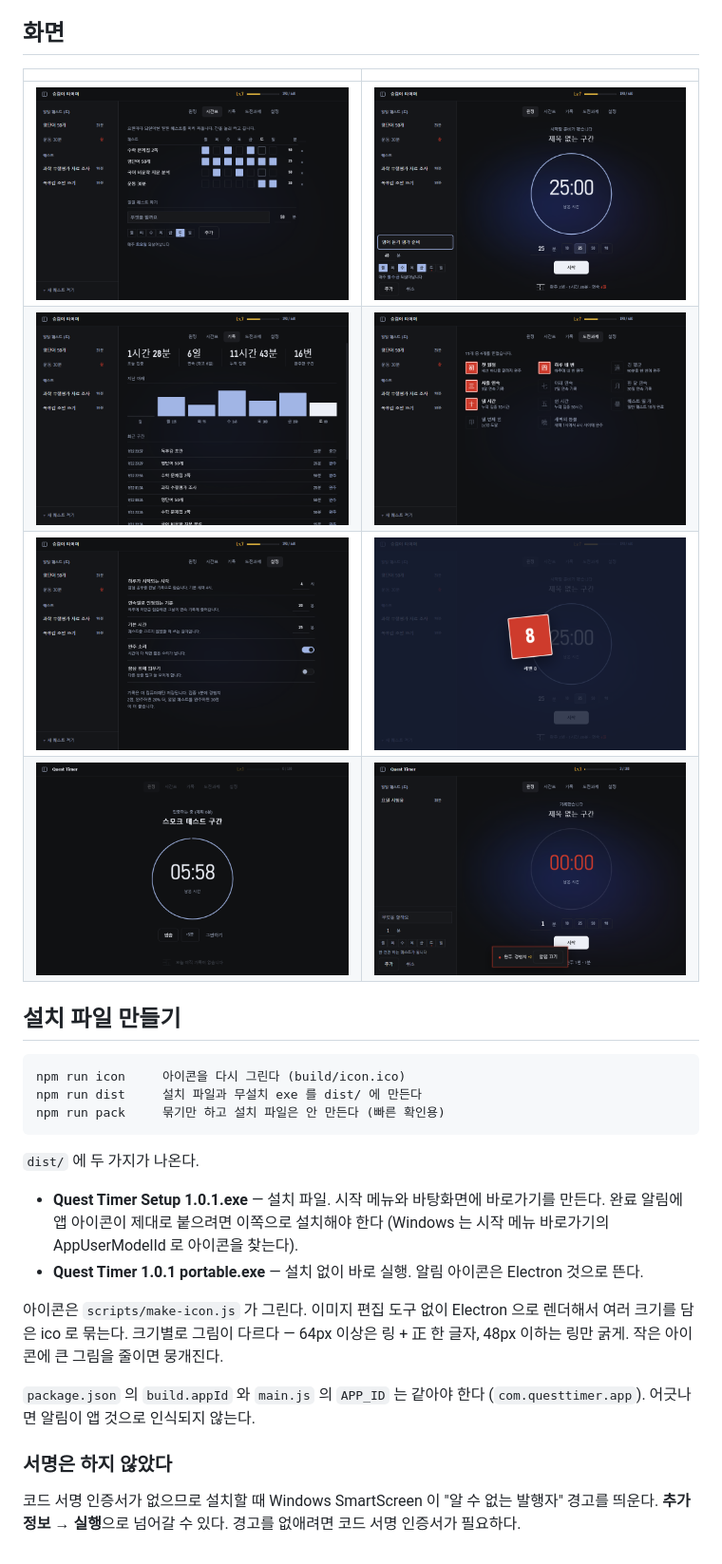
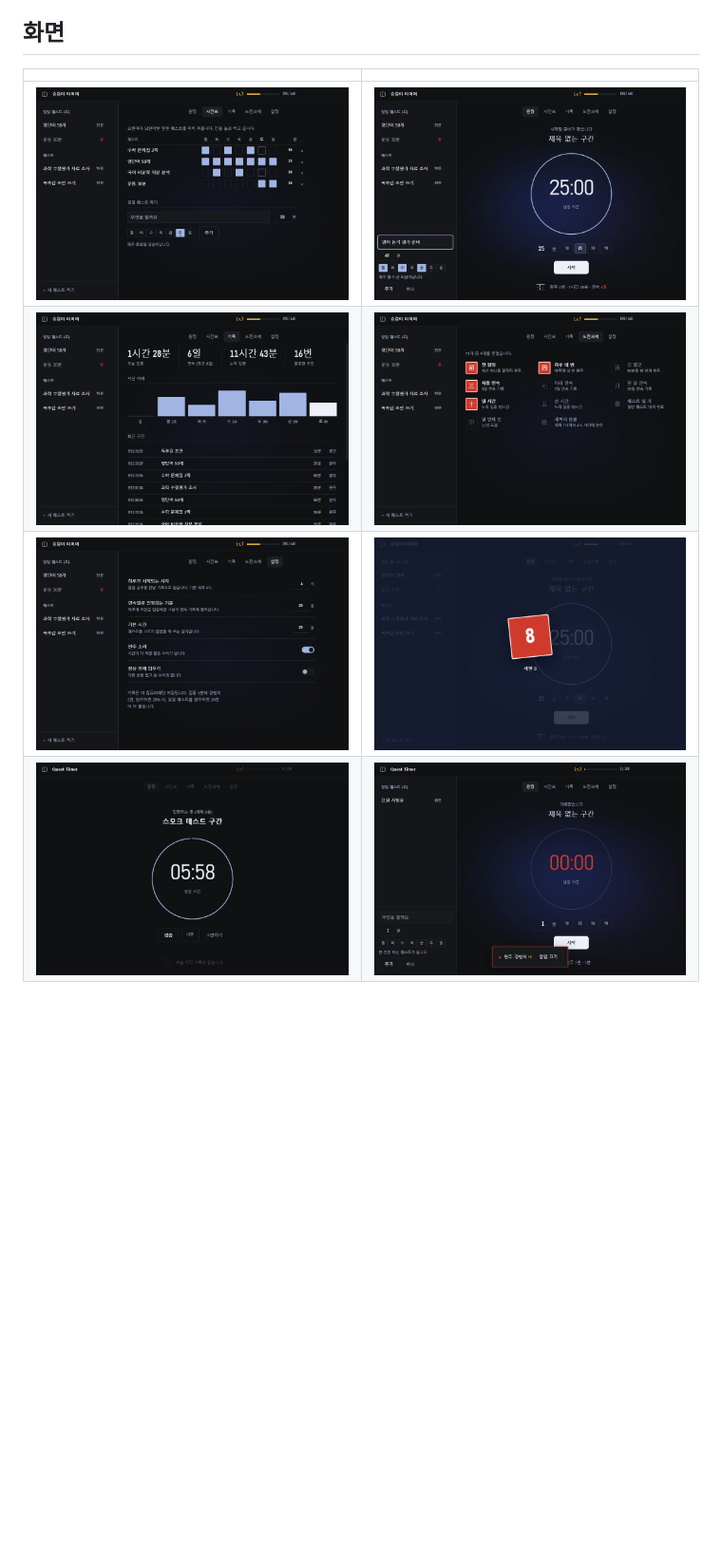
Before and after one commit to Nwb10102/quest-timer, a Markdown page: README.md, the part around one of its changes. Shown at 95% size. Rendered like a GitHub page; blank space fills up the shorter version.

````diff
--- a/README.md
+++ b/README.md
@@ -106,38 +138,10 @@ stdout 은 파이프로 넘길 때 버퍼링돼서 도중에 멈추면 보이지
 
 ## 화면
 
-| | |
-|---|---|
-| ![시간표](shots/sheet.png) | ![퀘스트 적기](shots/compose.png) |
-| ![기록](shots/log.png) | ![도전과제](shots/badges.png) |
-| ![설정](shots/prefs.png) | ![레벨업](shots/seal.png) |
-| ![집중하는 중](shots/running.png) | ![완주 알림](shots/alarm.png) |
 
-## 설치 파일 만들기
-
-```
-npm run icon     아이콘을 다시 그린다 (build/icon.ico)
-npm run dist     설치 파일과 무설치 exe 를 dist/ 에 만든다
-npm run pack     묶기만 하고 설치 파일은 안 만든다 (빠른 확인용)
-```
-
-`dist/` 에 두 가지가 나온다.
-
-- **Quest Timer Setup 1.0.1.exe** — 설치 파일. 시작 메뉴와 바탕화면에 바로가기를
-  만든다. 완료 알림에 앱 아이콘이 제대로 붙으려면 이쪽으로 설치해야 한다
-  (Windows 는 시작 메뉴 바로가기의 AppUserModelId 로 아이콘을 찾는다).
-- **Quest Timer 1.0.1 portable.exe** — 설치 없이 바로 실행. 알림 아이콘은
-  Electron 것으로 뜬다.
-
-아이콘은 `scripts/make-icon.js` 가 그린다. 이미지 편집 도구 없이 Electron 으로
-렌더해서 여러 크기를 담은 ico 로 묶는다. 크기별로 그림이 다르다 — 64px 이상은
-링 + 正 한 글자, 48px 이하는 링만 굵게. 작은 아이콘에 큰 그림을 줄이면 뭉개진다.
-
-`package.json` 의 `build.appId` 와 `main.js` 의 `APP_ID` 는 같아야 한다 (`com.questtimer.app`).
-어긋나면 알림이 앱 것으로 인식되지 않는다.
-
-### 서명은 하지 않았다
-
-코드 서명 인증서가 없으므로 설치할 때 Windows SmartScreen 이 "알 수 없는
-발행자" 경고를 띄운다. **추가 정보 → 실행**으로 넘어갈 수 있다. 경고를 없애려면
-코드 서명 인증서가 필요하다.
+|                              |                              |
+| ---------------------------- | ---------------------------- |
+| ![시간표](shots/sheet.png)      | ![퀘스트 적기](shots/compose.png) |
+| ![기록](shots/log.png)         | ![도전과제](shots/badges.png)    |
+| ![설정](shots/prefs.png)       | ![레벨업](shots/seal.png)       |
+| ![집중하는 중](shots/running.png) | ![완주 알림](shots/alarm.png)    |
````
Also changed, not shown: other parts of README.md (+44 -12 lines), shots/profile.png (added), 12 other files.
